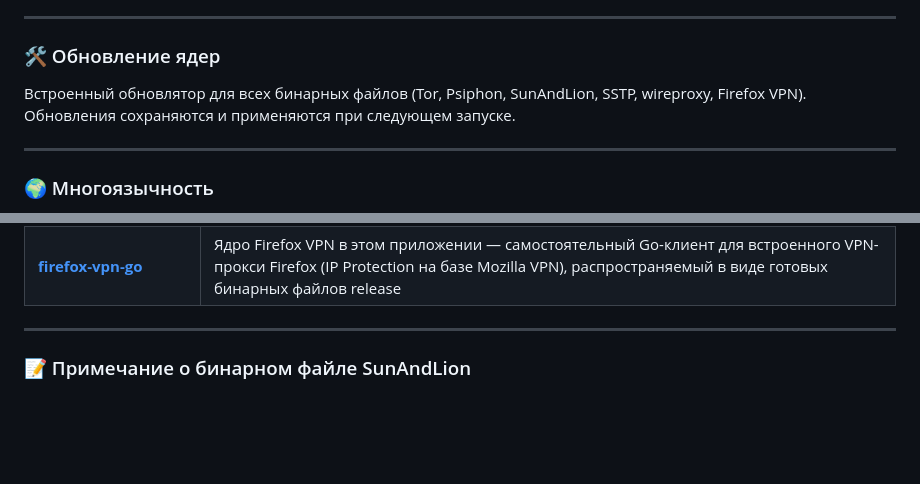
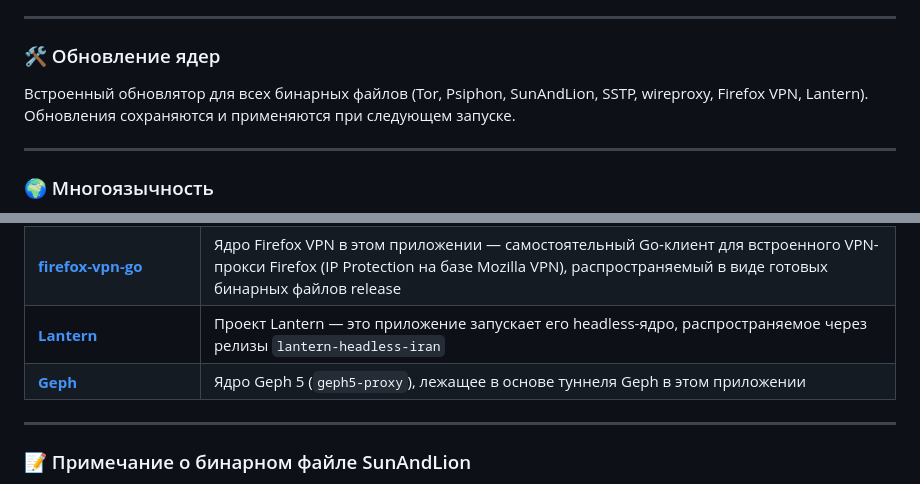
Before and after one commit to FossilizedProgrammer/mischiefpingu, a Markdown page: README.ru.md, 2 parts joined by grey strips. Drawn GitHub-style; blank space fills up the shorter version.

```diff
--- a/README.ru.md
+++ b/README.ru.md
@@ -84,7 +88,7 @@
 
 ### 🛠️ Обновление ядер
 
-Встроенный обновлятор для всех бинарных файлов (Tor, Psiphon, SunAndLion, SSTP, wireproxy, Firefox VPN). Обновления сохраняются и применяются при следующем запуске.
+Встроенный обновлятор для всех бинарных файлов (Tor, Psiphon, SunAndLion, SSTP, wireproxy, Firefox VPN, Lantern). Обновления сохраняются и применяются при следующем запуске.
 
 ---
 
@@ -144,6 +148,8 @@
 | [**Flutter**](https://flutter.dev/) | Весь графический интерфейс построен на Flutter |
 | [**sstp-proxy**](https://github.com/FossilizedProgrammer/sstp-proxy) | SSTP-прокси клиент в этом приложении разработан автором MischiefPingu. Эта реализация предоставляет протокол в виде локального прокси, что делает возможным цепочку туннелей |
 | [**firefox-vpn-go**](https://github.com/FossilizedProgrammer/firefox-vpn-go) | Ядро Firefox VPN в этом приложении — самостоятельный Go-клиент для встроенного VPN-прокси Firefox (IP Protection на базе Mozilla VPN), распространяемый в виде готовых бинарных файлов release |
+| [**Lantern**](https://github.com/getlantern/lantern) | Проект Lantern — это приложение запускает его headless-ядро, распространяемое через релизы `lantern-headless-iran` |
+| [**Geph**](https://github.com/geph-official/geph5) | Ядро Geph 5 (`geph5-proxy`), лежащее в основе туннеля Geph в этом приложении |
 
 ---
 
```
Also changed, not shown: other parts of README.ru.md (+9 -5 lines), README.fa.md (+11 -5 lines), README.md (+11 -5 lines).
